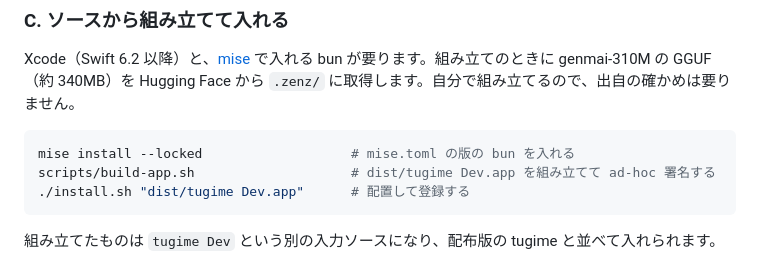
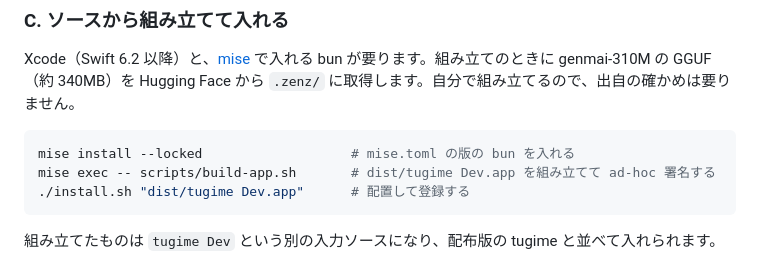
Before and after one commit to miyaoka/tugime, a Markdown page: README.md, the part around the change. Rendered like a GitHub page.

````diff
--- a/README.md
+++ b/README.md
@@ -102,7 +102,7 @@ Xcode（Swift 6.2 以降）と、[mise](https://mise.jdx.dev/) で入れる bun
 
 ```bash
 mise install --locked                   # mise.toml の版の bun を入れる
-scripts/build-app.sh                    # dist/tugime Dev.app を組み立てて ad-hoc 署名する
+mise exec -- scripts/build-app.sh       # dist/tugime Dev.app を組み立てて ad-hoc 署名する
 ./install.sh "dist/tugime Dev.app"      # 配置して登録する
 ```
 
````
Also changed, not shown: docs/development.md (+1 -1 lines).
